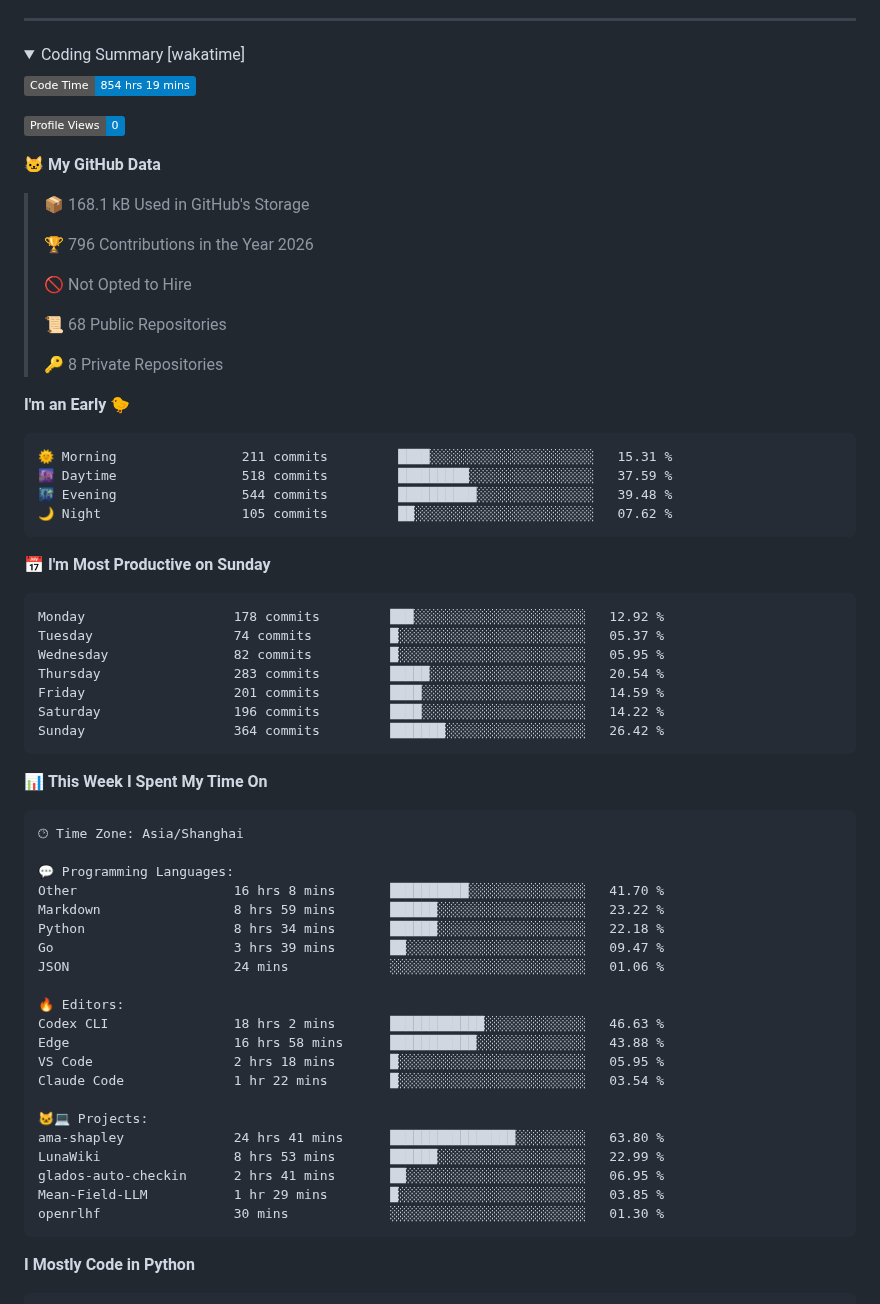
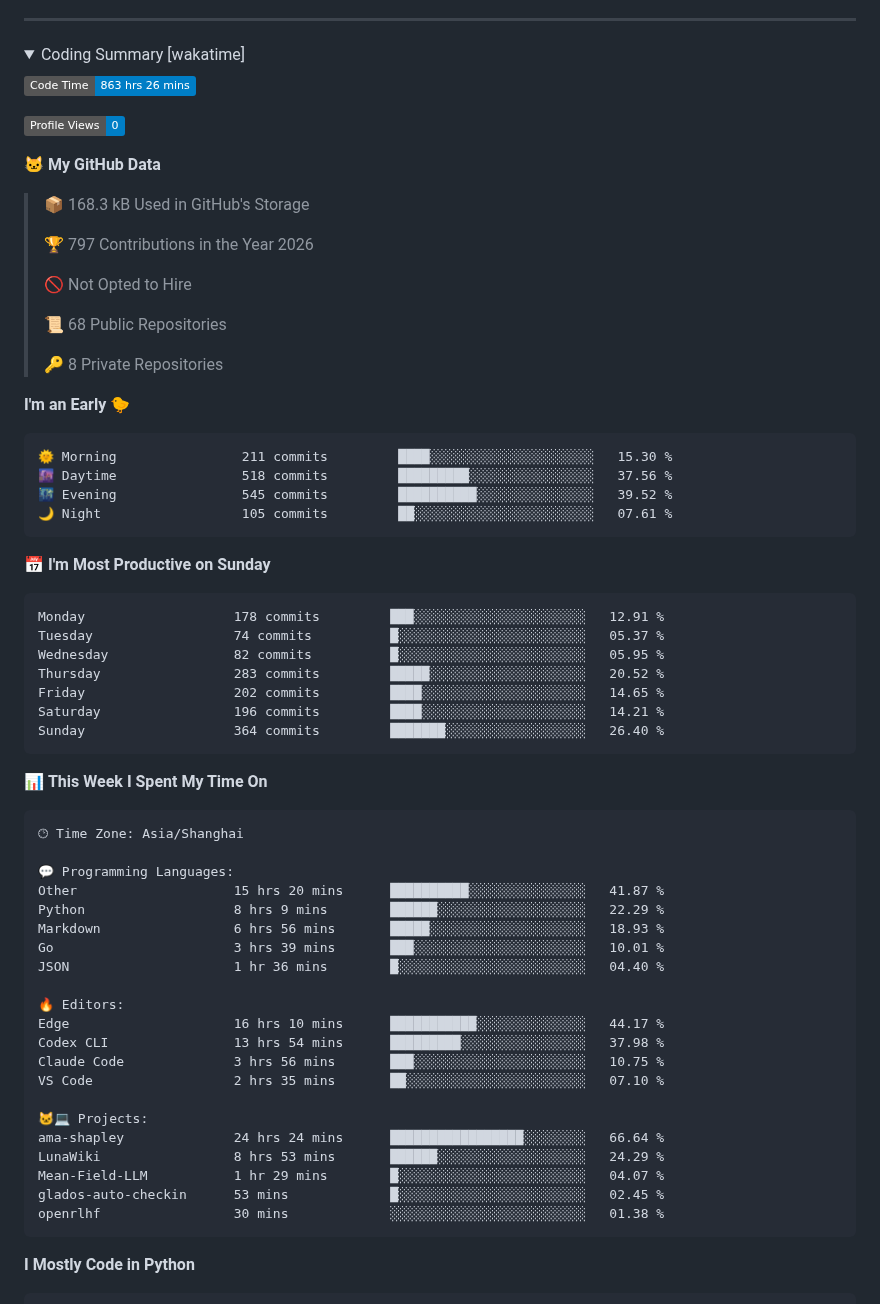
Before and after one commit to GuGuMur/GuGuMur, a Markdown page: README.md, the part around one of its changes. GitHub-like rendering; folded sections open; badges without logos.

Commit message:
update: wakatime

````diff
--- a/README.md
+++ b/README.md
@@ -17,15 +17,15 @@
 <summary>Coding Summary [wakatime]</summary>
 
 <!--START_SECTION:waka-->
-![Code Time](http://img.shields.io/badge/Code%20Time-854%20hrs%2019%20mins-blue?style=flat)
+![Code Time](http://img.shields.io/badge/Code%20Time-863%20hrs%2026%20mins-blue?style=flat)
 
 ![Profile Views](http://img.shields.io/badge/Profile%20Views-0-blue?style=flat)
 
 **🐱 My GitHub Data**
 
-> 📦 168.1 kB Used in GitHub's Storage
+> 📦 168.3 kB Used in GitHub's Storage
  >
-> 🏆 796 Contributions in the Year 2026
+> 🏆 797 Contributions in the Year 2026
  >
 > 🚫 Not Opted to Hire
  >
@@ -36,21 +36,21 @@
 **I'm an Early 🐤**
 
 ```text
-🌞 Morning                211 commits         ████░░░░░░░░░░░░░░░░░░░░░   15.31 %
-🌆 Daytime                518 commits         █████████░░░░░░░░░░░░░░░░   37.59 %
-🌃 Evening                544 commits         ██████████░░░░░░░░░░░░░░░   39.48 %
-🌙 Night                  105 commits         ██░░░░░░░░░░░░░░░░░░░░░░░   07.62 %
+🌞 Morning                211 commits         ████░░░░░░░░░░░░░░░░░░░░░   15.30 %
+🌆 Daytime                518 commits         █████████░░░░░░░░░░░░░░░░   37.56 %
+🌃 Evening                545 commits         ██████████░░░░░░░░░░░░░░░   39.52 %
+🌙 Night                  105 commits         ██░░░░░░░░░░░░░░░░░░░░░░░   07.61 %
 ```
 📅 **I'm Most Productive on Sunday**
 
 ```text
-Monday                   178 commits         ███░░░░░░░░░░░░░░░░░░░░░░   12.92 %
+Monday                   178 commits         ███░░░░░░░░░░░░░░░░░░░░░░   12.91 %
 Tuesday                  74 commits          █░░░░░░░░░░░░░░░░░░░░░░░░   05.37 %
 Wednesday                82 commits          █░░░░░░░░░░░░░░░░░░░░░░░░   05.95 %
-Thursday                 283 commits         █████░░░░░░░░░░░░░░░░░░░░   20.54 %
-Friday                   201 commits         ████░░░░░░░░░░░░░░░░░░░░░   14.59 %
-Saturday                 196 commits         ████░░░░░░░░░░░░░░░░░░░░░   14.22 %
-Sunday                   364 commits         ███████░░░░░░░░░░░░░░░░░░   26.42 %
+Thursday                 283 commits         █████░░░░░░░░░░░░░░░░░░░░   20.52 %
+Friday                   202 commits         ████░░░░░░░░░░░░░░░░░░░░░   14.65 %
+Saturday                 196 commits         ████░░░░░░░░░░░░░░░░░░░░░   14.21 %
+Sunday                   364 commits         ███████░░░░░░░░░░░░░░░░░░   26.40 %
 ```
 
 
@@ -60,24 +60,24 @@ Sunday                   364 commits         ███████░░░░
 🕑︎ Time Zone: Asia/Shanghai
 
 💬 Programming Languages:
-Other                    16 hrs 8 mins       ██████████░░░░░░░░░░░░░░░   41.70 %
-Markdown                 8 hrs 59 mins       ██████░░░░░░░░░░░░░░░░░░░   23.22 %
-Python                   8 hrs 34 mins       ██████░░░░░░░░░░░░░░░░░░░   22.18 %
-Go                       3 hrs 39 mins       ██░░░░░░░░░░░░░░░░░░░░░░░   09.47 %
-JSON                     24 mins             ░░░░░░░░░░░░░░░░░░░░░░░░░   01.06 %
+Other                    15 hrs 20 mins      ██████████░░░░░░░░░░░░░░░   41.87 %
+Python                   8 hrs 9 mins        ██████░░░░░░░░░░░░░░░░░░░   22.29 %
+Markdown                 6 hrs 56 mins       █████░░░░░░░░░░░░░░░░░░░░   18.93 %
+Go                       3 hrs 39 mins       ███░░░░░░░░░░░░░░░░░░░░░░   10.01 %
+JSON                     1 hr 36 mins        █░░░░░░░░░░░░░░░░░░░░░░░░   04.40 %
 
 🔥 Editors:
-Codex CLI                18 hrs 2 mins       ████████████░░░░░░░░░░░░░   46.63 %
-Edge                     16 hrs 58 mins      ███████████░░░░░░░░░░░░░░   43.88 %
-VS Code                  2 hrs 18 mins       █░░░░░░░░░░░░░░░░░░░░░░░░   05.95 %
-Claude Code              1 hr 22 mins        █░░░░░░░░░░░░░░░░░░░░░░░░   03.54 %
+Edge                     16 hrs 10 mins      ███████████░░░░░░░░░░░░░░   44.17 %
+Codex CLI                13 hrs 54 mins      █████████░░░░░░░░░░░░░░░░   37.98 %
+Claude Code              3 hrs 56 mins       ███░░░░░░░░░░░░░░░░░░░░░░   10.75 %
+VS Code                  2 hrs 35 mins       ██░░░░░░░░░░░░░░░░░░░░░░░   07.10 %
 
 🐱‍💻 Projects:
-ama-shapley              24 hrs 41 mins      ████████████████░░░░░░░░░   63.80 %
-LunaWiki                 8 hrs 53 mins       ██████░░░░░░░░░░░░░░░░░░░   22.99 %
-glados-auto-checkin      2 hrs 41 mins       ██░░░░░░░░░░░░░░░░░░░░░░░   06.95 %
-Mean-Field-LLM           1 hr 29 mins        █░░░░░░░░░░░░░░░░░░░░░░░░   03.85 %
-openrlhf                 30 mins             ░░░░░░░░░░░░░░░░░░░░░░░░░   01.30 %
+ama-shapley              24 hrs 24 mins      █████████████████░░░░░░░░   66.64 %
+LunaWiki                 8 hrs 53 mins       ██████░░░░░░░░░░░░░░░░░░░   24.29 %
+Mean-Field-LLM           1 hr 29 mins        █░░░░░░░░░░░░░░░░░░░░░░░░   04.07 %
+glados-auto-checkin      53 mins             █░░░░░░░░░░░░░░░░░░░░░░░░   02.45 %
+openrlhf                 30 mins             ░░░░░░░░░░░░░░░░░░░░░░░░░   01.38 %
 ```
 
 **I Mostly Code in Python**
````
Also changed, not shown: other parts of README.md (+1 -1 lines), assets/bar_graph.png.
